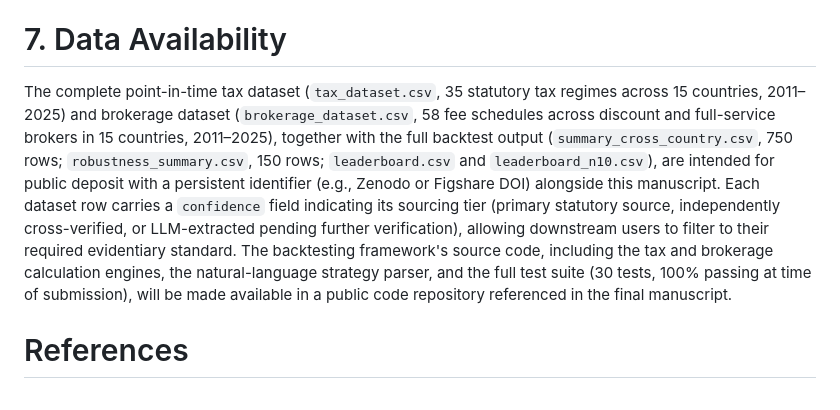
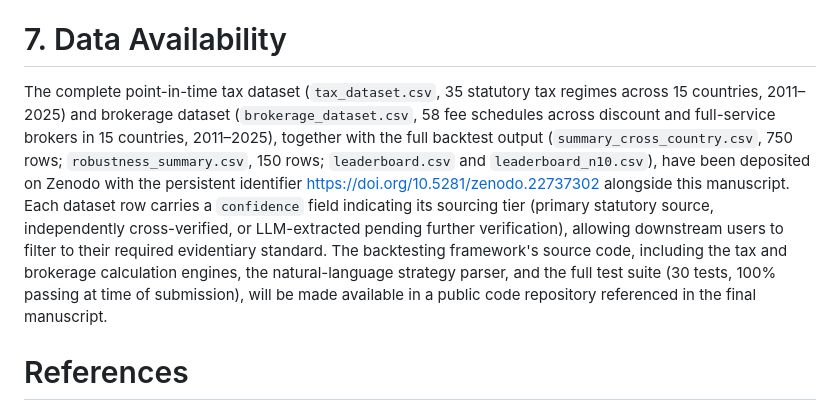
Before and after one commit to GauravJaypatre/Cross-Market-Strategy, a Markdown page: docs/paper_draft.md, the part around the change. Rendered like a GitHub page.

```diff
--- a/docs/paper_draft.md
+++ b/docs/paper_draft.md
@@ -127,7 +127,7 @@ Substantively, the finding that 92% of statistically reliable (n≥10) active st
 
 # 7. Data Availability
 
-The complete point-in-time tax dataset (`tax_dataset.csv`, 35 statutory tax regimes across 15 countries, 2011–2025) and brokerage dataset (`brokerage_dataset.csv`, 58 fee schedules across discount and full-service brokers in 15 countries, 2011–2025), together with the full backtest output (`summary_cross_country.csv`, 750 rows; `robustness_summary.csv`, 150 rows; `leaderboard.csv` and `leaderboard_n10.csv`), are intended for public deposit with a persistent identifier (e.g., Zenodo or Figshare DOI) alongside this manuscript. Each dataset row carries a `confidence` field indicating its sourcing tier (primary statutory source, independently cross-verified, or LLM-extracted pending further verification), allowing downstream users to filter to their required evidentiary standard. The backtesting framework's source code, including the tax and brokerage calculation engines, the natural-language strategy parser, and the full test suite (30 tests, 100% passing at time of submission), will be made available in a public code repository referenced in the final manuscript.
+The complete point-in-time tax dataset (`tax_dataset.csv`, 35 statutory tax regimes across 15 countries, 2011–2025) and brokerage dataset (`brokerage_dataset.csv`, 58 fee schedules across discount and full-service brokers in 15 countries, 2011–2025), together with the full backtest output (`summary_cross_country.csv`, 750 rows; `robustness_summary.csv`, 150 rows; `leaderboard.csv` and `leaderboard_n10.csv`), have been deposited on Zenodo with the persistent identifier https://doi.org/10.5281/zenodo.22737302 alongside this manuscript. Each dataset row carries a `confidence` field indicating its sourcing tier (primary statutory source, independently cross-verified, or LLM-extracted pending further verification), allowing downstream users to filter to their required evidentiary standard. The backtesting framework's source code, including the tax and brokerage calculation engines, the natural-language strategy parser, and the full test suite (30 tests, 100% passing at time of submission), will be made available in a public code repository referenced in the final manuscript.
 
 # References
 
```
Also changed, not shown: README.md (+21 -1 lines).
